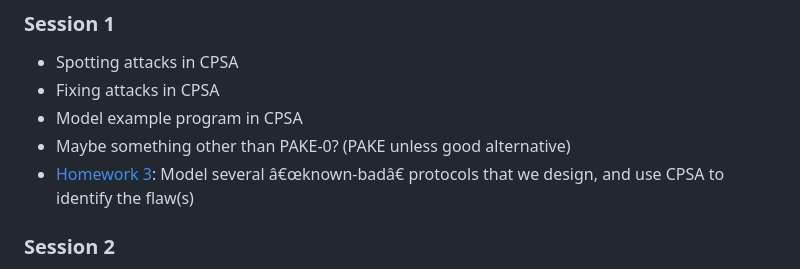
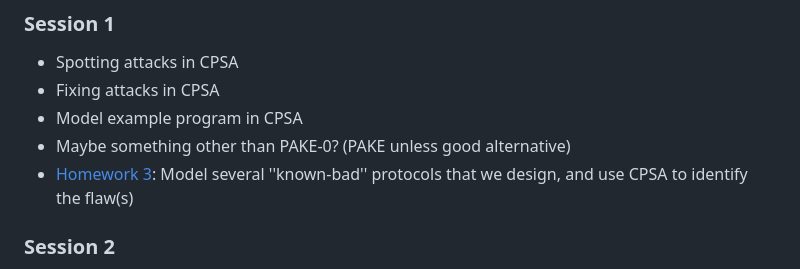
Before and after one commit to UMBC-Protocol-Analysis-Lab/CPSA-Summer-Session, a Markdown page: administrative/syllabus.md, the part around the change. GitHub-like rendering.

Commit message:
Fix quote formatting in syllabus for Homework 3
Correct formatting of quotes in Homework 3 description.

```diff
--- a/administrative/syllabus.md
+++ b/administrative/syllabus.md
@@ -139,7 +139,7 @@ The workshop series will have synchronous meetings twice a week for 4 weeks, a t
 - Fixing attacks in CPSA
 - Model example program in CPSA
 - Maybe something other than PAKE-0? (PAKE unless good alternative)
-- [Homework 3](../homeworks/homework3.md): Model several â€œknown-badâ€ protocols that we design, and use CPSA to identify the flaw(s)
+- [Homework 3](../homeworks/homework3.md): Model several ''known-bad'' protocols that we design, and use CPSA to identify the flaw(s)
 
 ### Session 2
 
```
